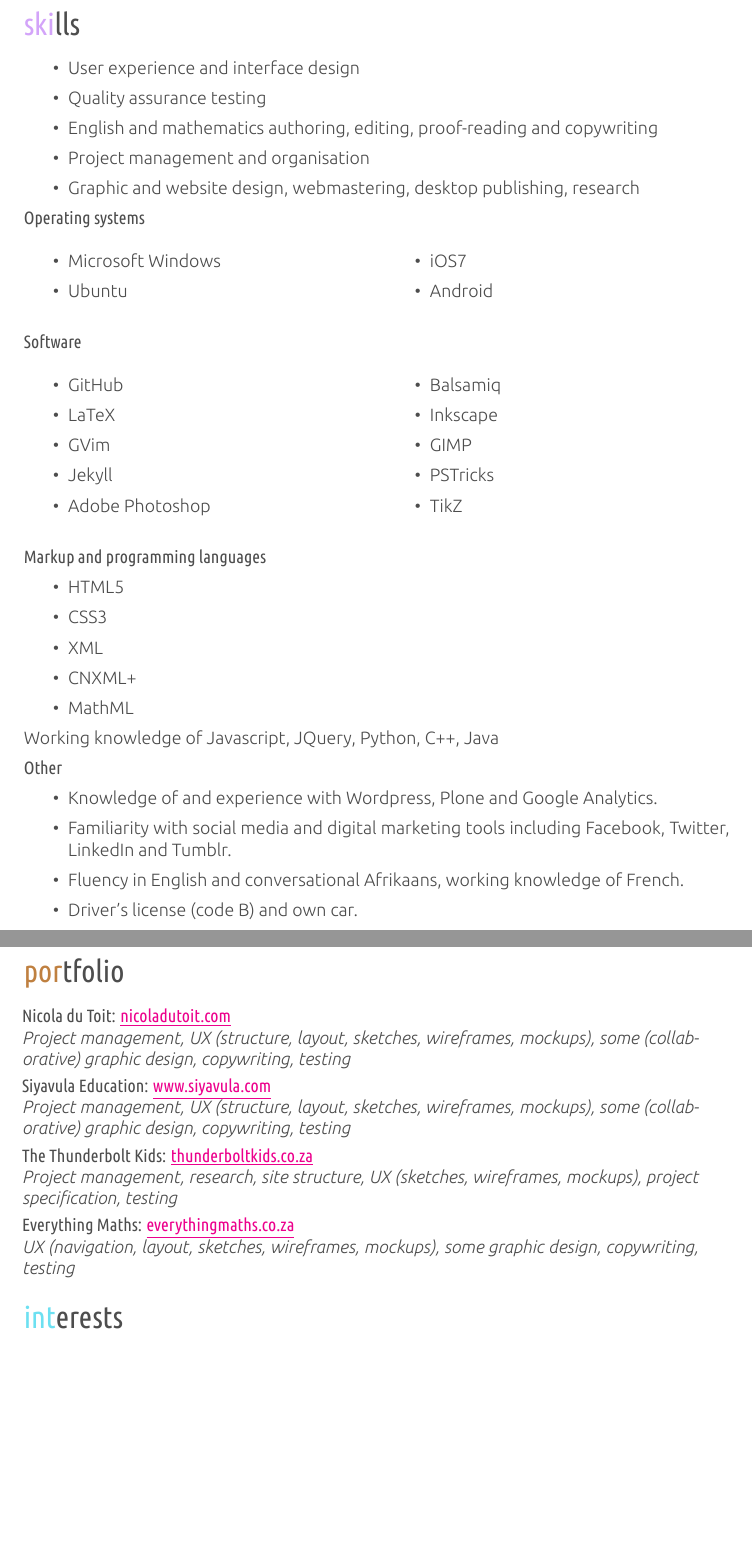
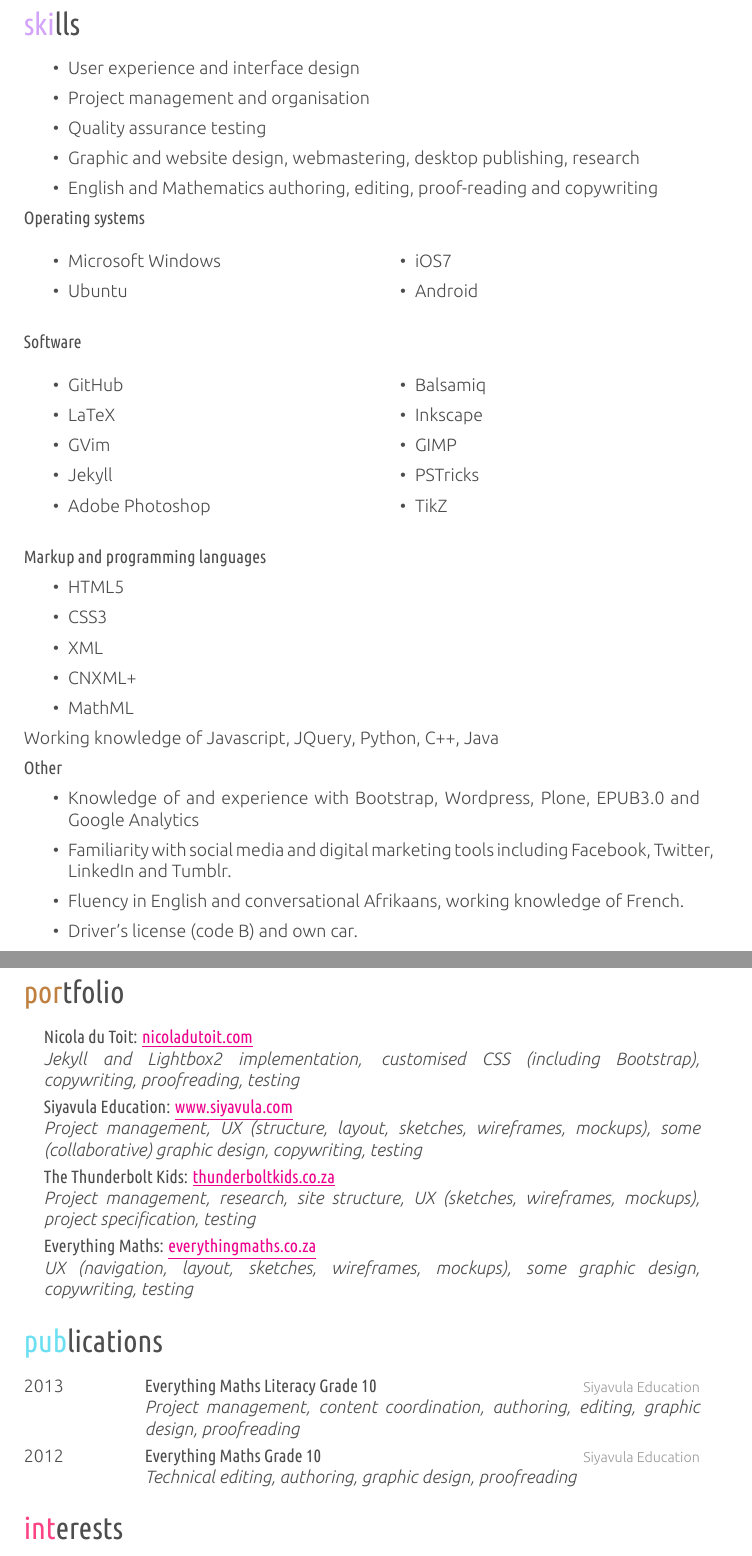
Before and after one commit to nicoladt/CV, a LaTeX CV (cv_10.tex): two parts of pages 2 and 3 of 3, joined at a grey line, cut so that both start at the same text, the shorter picture padded with empty space. The pictures show the PDF file cv_10.pdf that the author committed with the source.

Commit message:
changed paper size to a4, added publications, tweaked styles

```diff
--- a/cv_10.tex
+++ b/cv_10.tex
@@ -246,13 +248,13 @@
 
 \textbf{Other}
 \begin{itemize}
- \item Knowledge of and experience with Wordpress, Plone and Google Analytics.
+\item Knowledge of and experience with Bootstrap, Wordpress, Plone, EPUB3.0 and Google Analytics
  \item Familiarity with social media and digital marketing tools including Facebook, Twitter, LinkedIn and Tumblr.
  \item Fluency in English and conversational Afrikaans, working knowledge of French.
  \item Driver's license (code B) and own car.
 \end{itemize}
 
-
+\pagebreak
 %----------------------------------------------------------------------------------------
 %	PORTFOLIO SECTION
 %----------------------------------------------------------------------------------------
@@ -265,7 +266,7 @@
 {}
 {Nicola du Toit: \href{http://www.nicoladutoit.com/ux-portfolio}{\underline{nicoladutoit.com}}}
 {}
-{\emph{Project management, UX (structure, layout, sketches, wireframes, mockups), some (collaborative) graphic design, copywriting, testing}}
+{\emph{Jekyll and Lightbox2 implementation, customised CSS (including Bootstrap), copywriting, proofreading, testing}}
 
 %------------------------------------------------
 \site
@@ -292,6 +293,27 @@
 %------------------------------------------------
 \end{sitelist}
 
+%----------------------------------------------------------------------------------------
+%	PUBLICATIONS SECTION
+%----------------------------------------------------------------------------------------
+\section{publications}
+\begin{entrylist}
+%------------------------------------------------
+\entry
+{2013}
+{Everything Maths Literacy Grade 10}
+{Siyavula Education}
+{\emph{Project management, content coordination, authoring, editing, graphic design, proofreading}}
+%------------------------------------------------
+
+\entry
+{2012}
+{Everything Maths Grade 10}
+{Siyavula Education}
+{\emph{Technical editing, authoring, graphic design, proofreading}}
+
+%------------------------------------------------
+\end{entrylist}
 
 %----------------------------------------------------------------------------------------
 %	INTERESTS SECTION
```
Also changed, not shown: friggeri-cv.cls (+6 -5 lines), cv_10.pdf, cv_10.tex (7 more changed lines), 2 other files.
